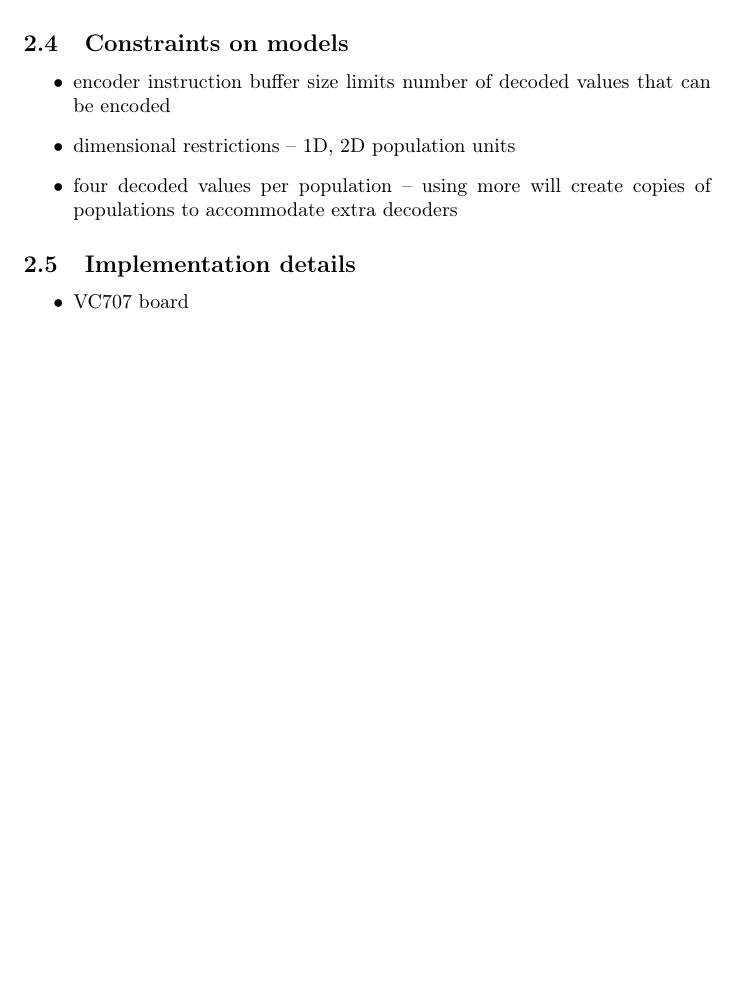
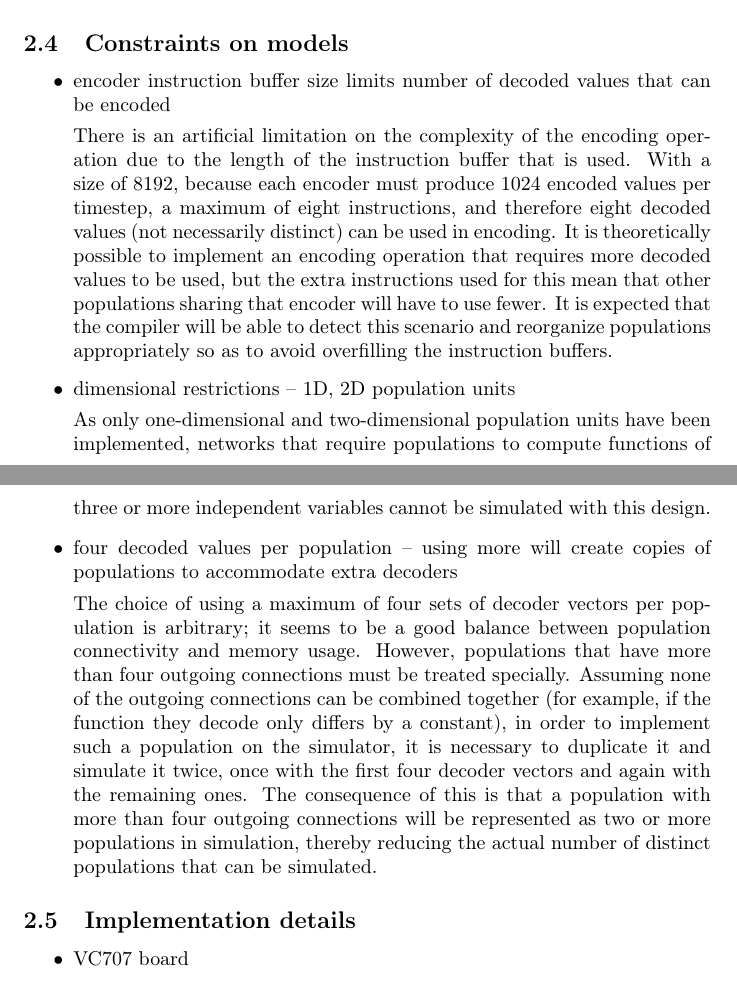
Before and after one commit to bptripp/nengo-FPGA, a LaTeX document (docs/paper/paper.tex): part of page 4 of 5 before the commit and two parts of pages 4 and 5 of 6 after it, the two joined at a grey line, cut so that both start at the same text, the shorter picture padded with empty space. Compiled offline with pdfLaTeX.

Commit message:
constraints on models

```diff
--- a/docs/paper/paper.tex
+++ b/docs/paper/paper.tex
@@ -153,8 +153,28 @@ without requiring physical access to the hardware.
 
 \begin{itemize}
 \item encoder instruction buffer size limits number of decoded values that can be encoded
+
+There is an artificial limitation on the complexity of the encoding operation due to the length of the instruction buffer that is used.
+With a size of 8192, % FIXME check size
+because each encoder must produce 1024 encoded values per timestep, a maximum of eight instructions, and therefore eight decoded values
+(not necessarily distinct)
+can be used in encoding. It is theoretically possible to implement an encoding operation that requires more decoded values to be used,
+but the extra instructions used for this mean that other populations sharing that encoder will have to use fewer.
+It is expected that the compiler will be able to detect this scenario and reorganize populations appropriately so as to avoid overfilling the instruction buffers.
 \item dimensional restrictions -- 1D, 2D population units
+% FIXME citation about why 2D is ``good enough''
+
+As only one-dimensional and two-dimensional population units have been implemented, networks that require populations to compute functions
+of three or more independent variables cannot be simulated with this design.
 \item four decoded values per population -- using more will create copies of populations to accommodate extra decoders
+
+The choice of using a maximum of four sets of decoder vectors per population is arbitrary; it seems to be a good balance between
+population connectivity and memory usage. However, populations that have more than four outgoing connections must be treated specially.
+Assuming none of the outgoing connections can be combined together (for example, if the function they decode only differs by a constant),
+in order to implement such a population on the simulator, it is necessary to duplicate it and simulate it twice,
+once with the first four decoder vectors and again with the remaining ones. The consequence of this is that a population with more than
+four outgoing connections will be represented as two or more populations in simulation, thereby reducing the actual number of
+distinct populations that can be simulated.
 \end{itemize}
 
 \subsection{Implementation details}
```
Also changed, not shown: docs/paper/paper.tex (2 more changed lines).
